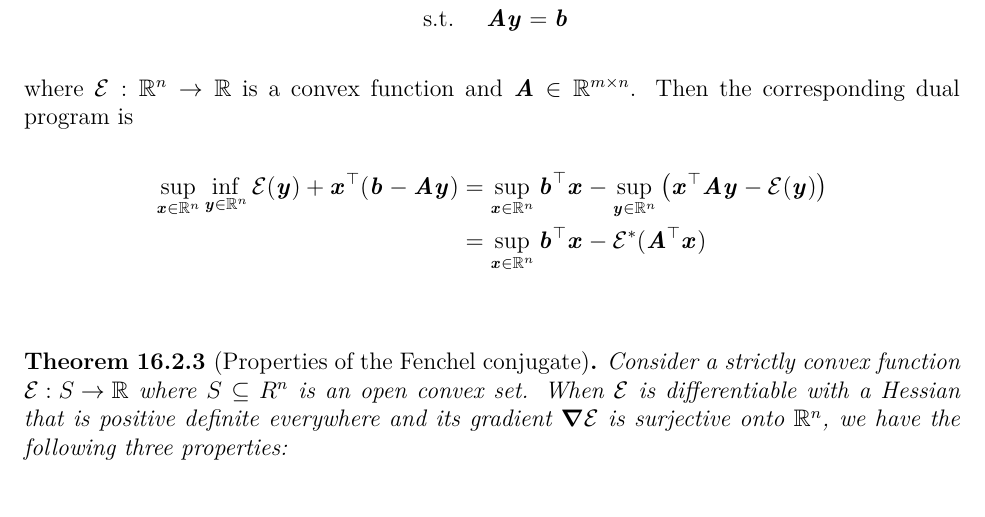
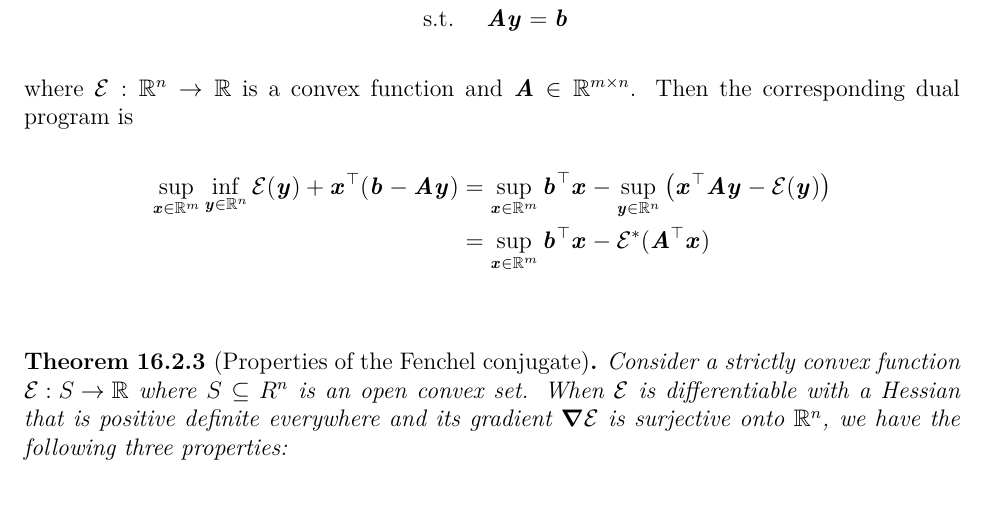
Before and after one commit to rjkyng/agao24_script, a LaTeX thesis (main.tex, which reads lecture_Fenchel-Newton.tex): part of page 176 of 212, cut so that both start at the same text. Compiled offline with XeLaTeX.

Commit message:
Update lecture_Fenchel-Newton.tex
Fix typo

```diff
--- a/lecture_Fenchel-Newton.tex
+++ b/lecture_Fenchel-Newton.tex
@@ -182,9 +182,9 @@ is demonstrated in the following example.
   where $\calE:\R^n\to\R$ is a convex function and $\AA\in\R^{m\times n}$.
   Then the corresponding dual program is
   \begin{align*}
-    \sup_{\xx\in\R^n}\inf_{\yy\in\R^n} \calE(\yy) + \xx^\trp(\bb-\AA\yy)
-    &= \sup_{\xx\in\R^n}\bb^\trp\xx - \sup_{\yy\in\R^n} \left(\xx^\trp\AA\yy - \calE(\yy)\right) \\
-    &= \sup_{\xx\in\R^n}\bb^\trp\xx - \calE^*(\AA^\trp\xx) \\
+    \sup_{\xx\in\R^m}\inf_{\yy\in\R^n} \calE(\yy) + \xx^\trp(\bb-\AA\yy)
+    &= \sup_{\xx\in\R^m}\bb^\trp\xx - \sup_{\yy\in\R^n} \left(\xx^\trp\AA\yy - \calE(\yy)\right) \\
+    &= \sup_{\xx\in\R^m}\bb^\trp\xx - \calE^*(\AA^\trp\xx) \\
   \end{align*}
 \end{example}
 
```
